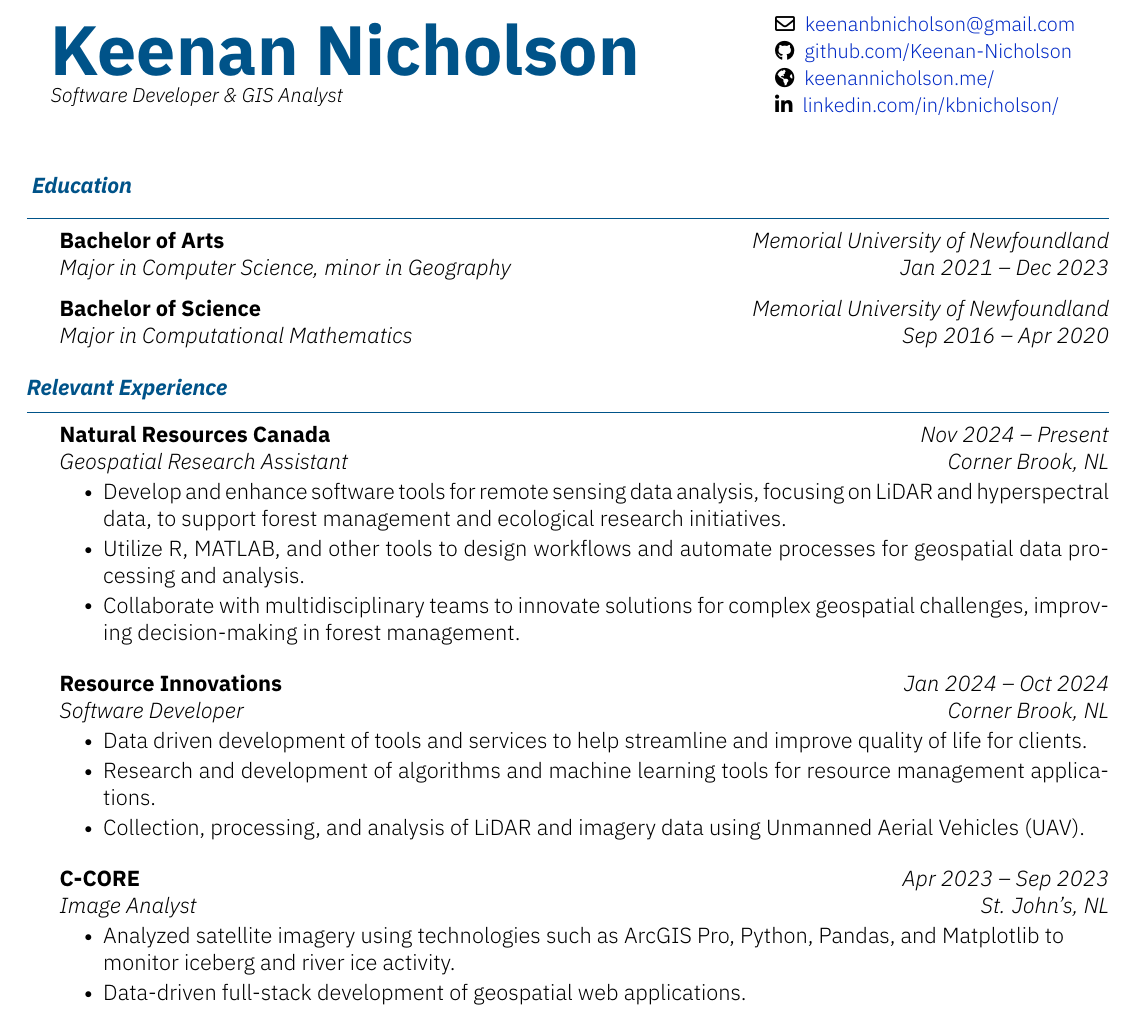
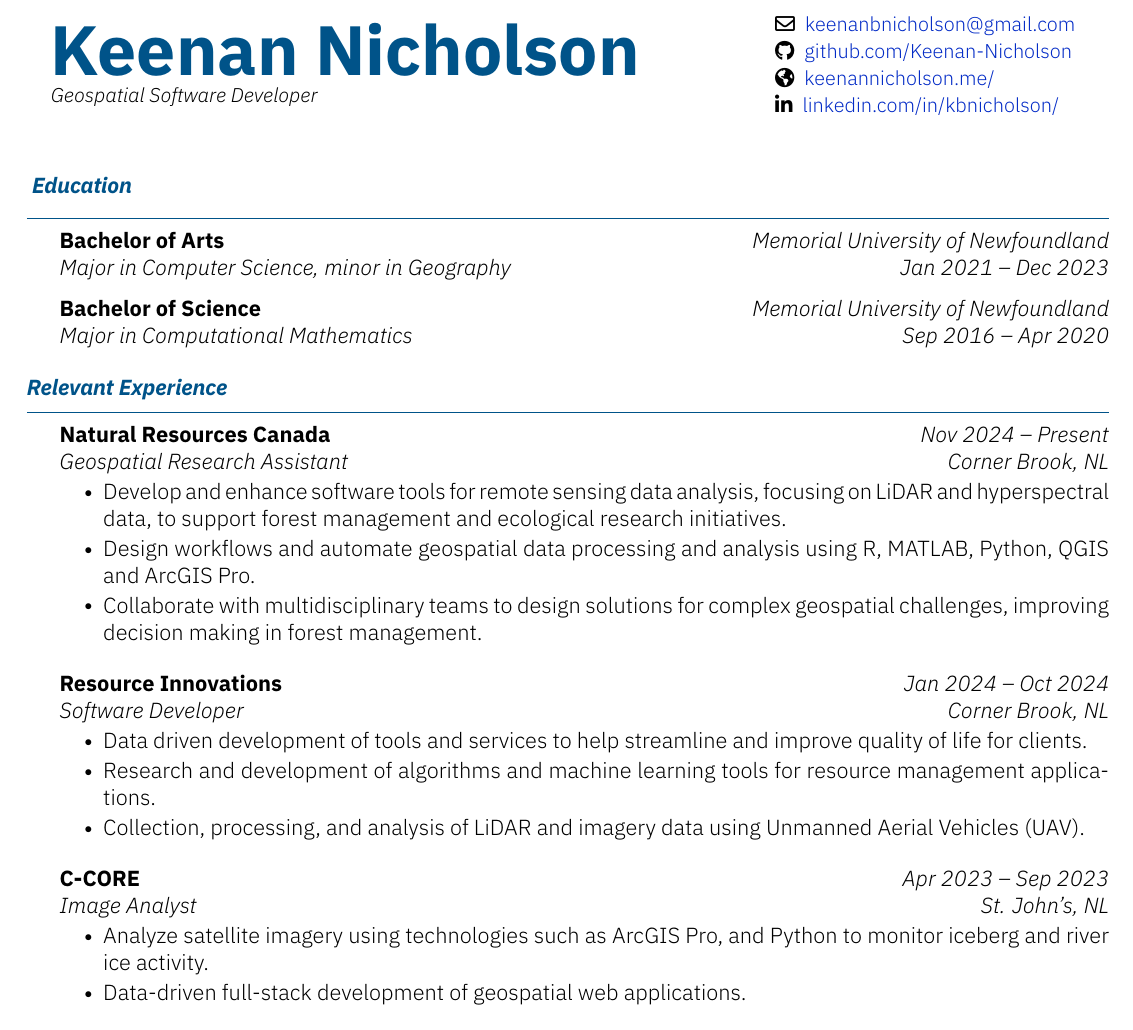
Before and after one commit to Keenan-Nicholson/resume, a LaTeX CV (Keenan-Nicholson-Resume.tex): part of the page, cut so that both start at the same text. The pictures show the PDF file Keenan_Nicholson_Resume.pdf that the author committed with the source.

Commit message:
fix tenses and minor changes to clarity

```diff
--- a/Keenan-Nicholson-Resume.tex
+++ b/Keenan-Nicholson-Resume.tex
@@ -1,6 +1,6 @@
 \documentclass[]{Keenan-Nicholson-Resume}
 \fullname{Keenan Nicholson}
-\jobtitle{Software Developer \& GIS Analyst}
+\jobtitle{Geospatial Software Developer}
 
 \begin{document}
 \resumeheader
@@ -20,8 +20,8 @@
 \begin{section}{Relevant Experience}
     \begin{subsection}{Natural Resources Canada}{Geospatial Research Assistant}{Nov 2024 -- Present}{Corner Brook, NL}
         \item Develop and enhance software tools for remote sensing data analysis, focusing on LiDAR and hyperspectral data, to support forest management and ecological research initiatives.
-        \item Utilize R, MATLAB, and other tools to design workflows and automate processes for geospatial data processing and analysis.
-        \item Collaborate with multidisciplinary teams to innovate solutions for complex geospatial challenges, improving decision-making in forest management.
+        \item Design workflows and automate geospatial data processing and analysis using R, MATLAB, Python, QGIS and ArcGIS Pro.
+        \item Collaborate with multidisciplinary teams to design solutions for complex geospatial challenges, improving decision making in forest management.
     \end{subsection}
     \begin{subsection}{Resource Innovations}{Software Developer}{Jan 2024 -- Oct 2024}{Corner Brook, NL}
         \item Data driven development of tools and services to help streamline and improve quality of life for clients.
@@ -29,7 +29,7 @@
         \item Collection, processing, and analysis of LiDAR and imagery data using Unmanned Aerial Vehicles (UAV).
     \end{subsection}
     \begin{subsection}{C-CORE}{Image Analyst}{Apr 2023 -- Sep 2023}{St. John's, NL}
-        \item Analyzed satellite imagery using technologies such as ArcGIS Pro, Python, Pandas, and Matplotlib to \newline monitor iceberg and river ice activity.
+        \item Analyze satellite imagery using technologies such as ArcGIS Pro, and Python to monitor iceberg and river ice activity.
 
         \item Data-driven full-stack development of geospatial web applications.
 
```
Also changed, not shown: Keenan_Nicholson_Resume.pdf, 2 other files.
